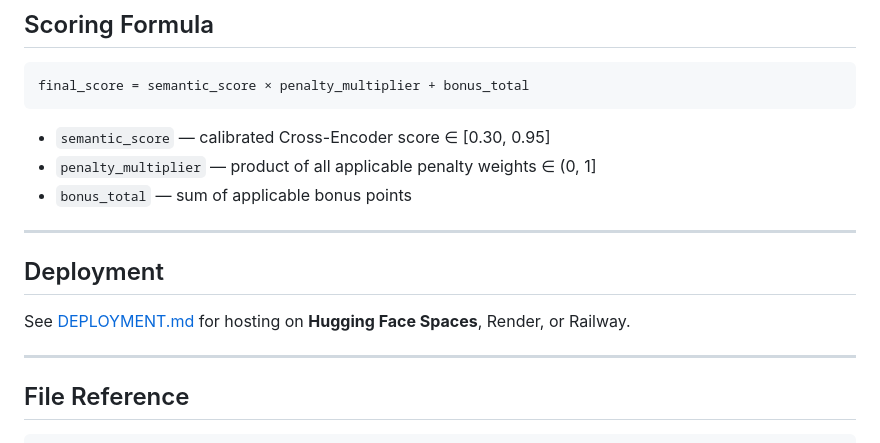
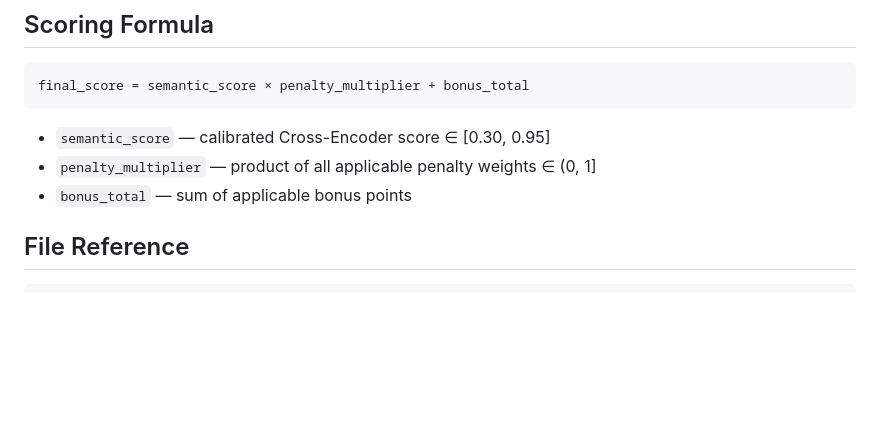
Before and after one commit to uditgarg007/Resume-Shortlister, a Markdown page: README.md, the part around the change. Drawn GitHub-style; blank space fills up the shorter version.

````diff
--- a/README.md
+++ b/README.md
@@ -120,14 +120,6 @@ final_score = semantic_score × penalty_multiplier + bonus_total
 - `penalty_multiplier` — product of all applicable penalty weights ∈ (0, 1]
 - `bonus_total` — sum of applicable bonus points
 
----
-
-## Deployment
-
-See [DEPLOYMENT.md](DEPLOYMENT.md) for hosting on **Hugging Face Spaces**, Render, or Railway.
-
----
-
 ## File Reference
 
 ```
````
